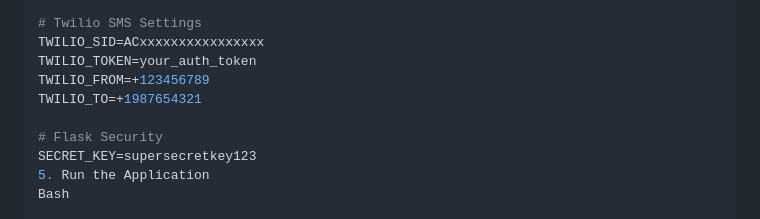
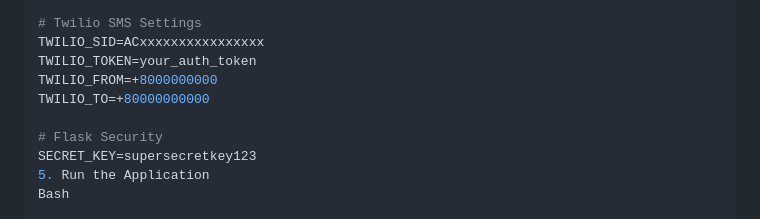
Before and after one commit to pervejrony27/Smart-Shop-Security-System, a Markdown page: README.md, the part around the change. Rendered like a GitHub page.

```diff
--- a/README.md
+++ b/README.md
@@ -62,8 +62,8 @@ EMAIL_PASS=your_app_password
 # Twilio SMS Settings
 TWILIO_SID=ACxxxxxxxxxxxxxxxx
 TWILIO_TOKEN=your_auth_token
-TWILIO_FROM=+123456789
-TWILIO_TO=+1987654321
+TWILIO_FROM=+8000000000
+TWILIO_TO=+80000000000
 
 # Flask Security
 SECRET_KEY=supersecretkey123
```
